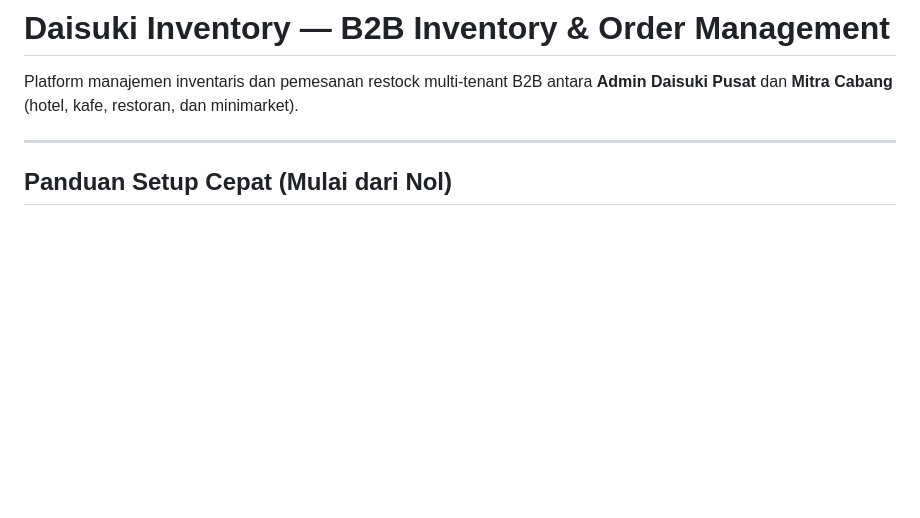
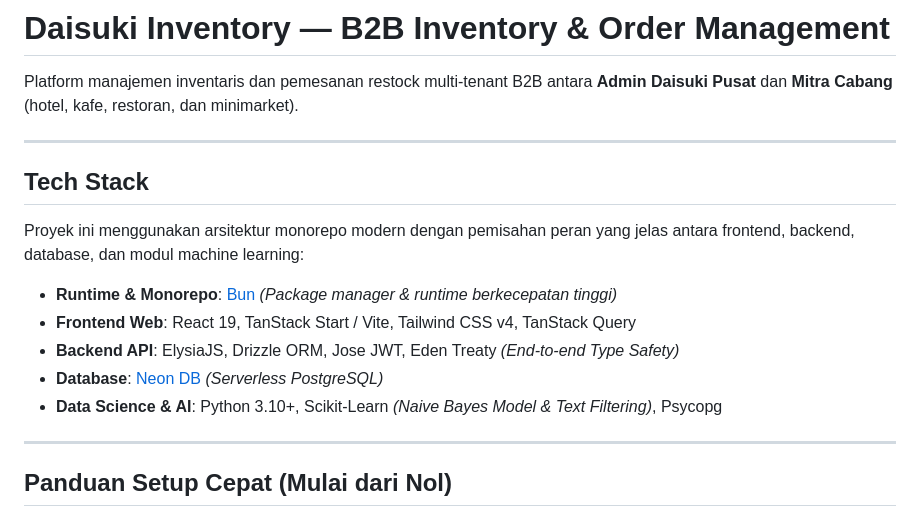
Before and after one commit to HudzaifahArrantisi/Dicoding-Project, a Markdown page: README.md, the part around the change. Drawn GitHub-style; blank space fills up the shorter version.

Commit message:
add documentasi tecstack

```diff
--- a/README.md
+++ b/README.md
@@ -1,6 +1,18 @@
 # Daisuki Inventory — B2B Inventory & Order Management
 
 Platform manajemen inventaris dan pemesanan restock multi-tenant B2B antara **Admin Daisuki Pusat** dan **Mitra Cabang** (hotel, kafe, restoran, dan minimarket).
+
+---
+
+## Tech Stack
+
+Proyek ini menggunakan arsitektur monorepo modern dengan pemisahan peran yang jelas antara frontend, backend, database, dan modul machine learning:
+
+- **Runtime & Monorepo**: [Bun](https://bun.sh/) *(Package manager & runtime berkecepatan tinggi)*
+- **Frontend Web**: React 19, TanStack Start / Vite, Tailwind CSS v4, TanStack Query
+- **Backend API**: ElysiaJS, Drizzle ORM, Jose JWT, Eden Treaty *(End-to-end Type Safety)*
+- **Database**: [Neon DB](https://neon.tech/) *(Serverless PostgreSQL)*
+- **Data Science & AI**: Python 3.10+, Scikit-Learn *(Naive Bayes Model & Text Filtering)*, Psycopg
 
 ---
 
```
